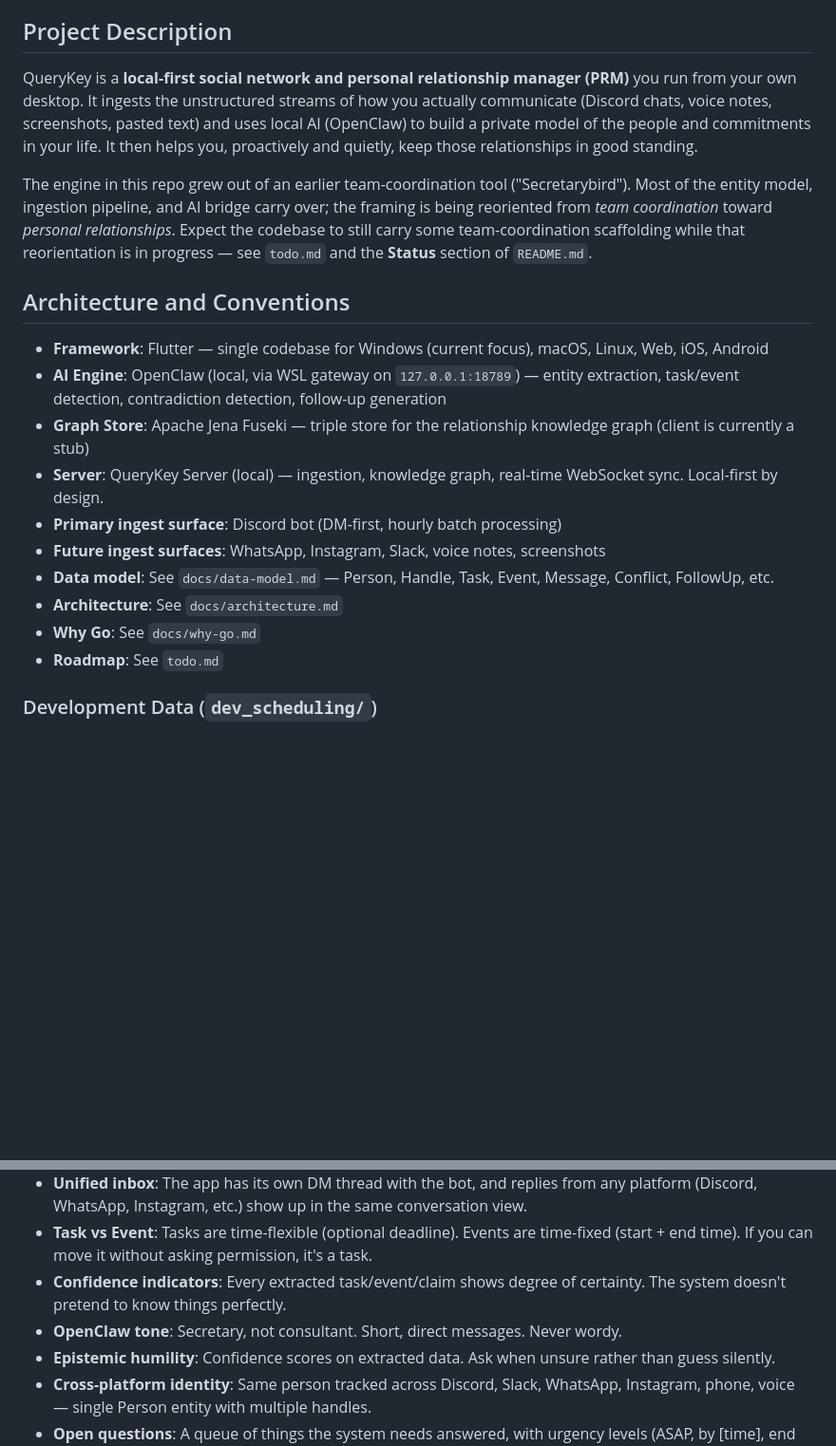
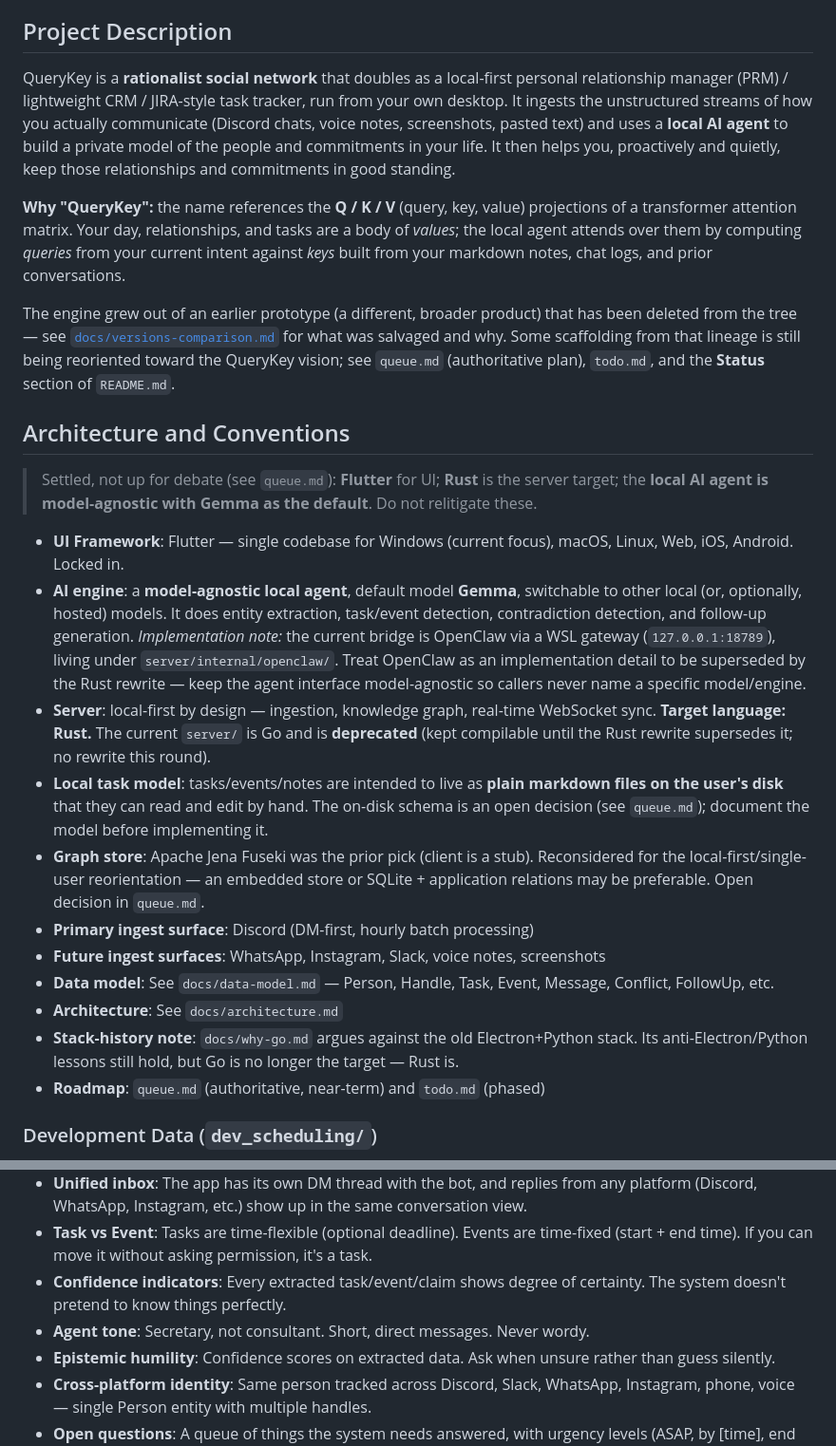
Before and after one commit to emmaleonhart/querykey, a Markdown page: CLAUDE.md, 2 parts joined by grey strips. Shown at 95% size. GitHub-like rendering; blank space fills up the shorter version.

Commit message:
Queue #7: reframe CLAUDE.md (drop Secretarybird, set Rust/Gemma framing)
Why: removed the remaining "Secretarybird"/team-coordination lineage
language (queue.md: do not reintroduce that name in new docs) and
pointed to docs/versions-comparison.md instead. Added the Q/K/V origin.
Rewrote Architecture: Flutter locked, Rust the server target (Go
deprecated), AI engine is a model-agnostic local agent with Gemma
default (OpenClaw an implementation detail under
server/internal/openclaw/), local-first markdown task model noted,
graph store reopened. Kept the workflow-rules block intact.

Co-Authored-By: Claude Opus 4.7 (1M context) <noreply@anthropic.com>

```diff
--- a/CLAUDE.md
+++ b/CLAUDE.md
@@ -7,21 +7,29 @@
 - **Update README.md regularly.** It should always reflect the current state of the project for human readers.
 
 ## Project Description
-QueryKey is a **local-first social network and personal relationship manager (PRM)** you run from your own desktop. It ingests the unstructured streams of how you actually communicate (Discord chats, voice notes, screenshots, pasted text) and uses local AI (OpenClaw) to build a private model of the people and commitments in your life. It then helps you, proactively and quietly, keep those relationships in good standing.
+QueryKey is a **rationalist social network** that doubles as a local-first personal relationship manager (PRM) / lightweight CRM / JIRA-style task tracker, run from your own desktop. It ingests the unstructured streams of how you actually communicate (Discord chats, voice notes, screenshots, pasted text) and uses a **local AI agent** to build a private model of the people and commitments in your life. It then helps you, proactively and quietly, keep those relationships and commitments in good standing.
 
-The engine in this repo grew out of an earlier team-coordination tool ("Secretarybird"). Most of the entity model, ingestion pipeline, and AI bridge carry over; the framing is being reoriented from *team coordination* toward *personal relationships*. Expect the codebase to still carry some team-coordination scaffolding while that reorientation is in progress — see `todo.md` and the **Status** section of `README.md`.
+**Why "QueryKey":** the name references the **Q / K / V** (query, key, value) projections of a transformer attention matrix. Your day, relationships, and tasks are a body of *values*; the local agent attends over them by computing *queries* from your current intent against *keys* built from your markdown notes, chat logs, and prior conversations.
+
+The engine grew out of an earlier prototype (a different, broader product) that has been deleted from the tree — see [`docs/versions-comparison.md`](docs/versions-comparison.md) for what was salvaged and why. Some scaffolding from that lineage is still being reoriented toward the QueryKey vision; see `queue.md` (authoritative plan), `todo.md`, and the **Status** section of `README.md`.
 
 ## Architecture and Conventions
-- **Framework**: Flutter — single codebase for Windows (current focus), macOS, Linux, Web, iOS, Android
-- **AI Engine**: OpenClaw (local, via WSL gateway on `127.0.0.1:18789`) — entity extraction, task/event detection, contradiction detection, follow-up generation
-- **Graph Store**: Apache Jena Fuseki — triple store for the relationship knowledge graph (client is currently a stub)
-- **Server**: QueryKey Server (local) — ingestion, knowledge graph, real-time WebSocket sync. Local-first by design.
-- **Primary ingest surface**: Discord bot (DM-first, hourly batch processing)
+
+> Settled, not up for debate (see `queue.md`): **Flutter** for UI;
+> **Rust** is the server target; the **local AI agent is
+> model-agnostic with Gemma as the default**. Do not relitigate these.
+
+- **UI Framework**: Flutter — single codebase for Windows (current focus), macOS, Linux, Web, iOS, Android. Locked in.
+- **AI engine**: a **model-agnostic local agent**, default model **Gemma**, switchable to other local (or, optionally, hosted) models. It does entity extraction, task/event detection, contradiction detection, and follow-up generation. *Implementation note:* the current bridge is OpenClaw via a WSL gateway (`127.0.0.1:18789`), living under `server/internal/openclaw/`. Treat OpenClaw as an implementation detail to be superseded by the Rust rewrite — keep the agent interface model-agnostic so callers never name a specific model/engine.
+- **Server**: local-first by design — ingestion, knowledge graph, real-time WebSocket sync. **Target language: Rust.** The current `server/` is Go and is **deprecated** (kept compilable until the Rust rewrite supersedes it; no rewrite this round).
+- **Local task model**: tasks/events/notes are intended to live as **plain markdown files on the user's disk** that they can read and edit by hand. The on-disk schema is an open decision (see `queue.md`); document the model before implementing it.
+- **Graph store**: Apache Jena Fuseki was the prior pick (client is a stub). Reconsidered for the local-first/single-user reorientation — an embedded store or SQLite + application relations may be preferable. Open decision in `queue.md`.
+- **Primary ingest surface**: Discord (DM-first, hourly batch processing)
 - **Future ingest surfaces**: WhatsApp, Instagram, Slack, voice notes, screenshots
 - **Data model**: See `docs/data-model.md` — Person, Handle, Task, Event, Message, Conflict, FollowUp, etc.
 - **Architecture**: See `docs/architecture.md`
-- **Why Go**: See `docs/why-go.md`
-- **Roadmap**: See `todo.md`
+- **Stack-history note**: `docs/why-go.md` argues against the old Electron+Python stack. Its anti-Electron/Python lessons still hold, but Go is no longer the target — Rust is.
+- **Roadmap**: `queue.md` (authoritative, near-term) and `todo.md` (phased)
 
 ### Development Data (`dev_scheduling/`)
 Provisional directory for agent data during development. Committed to the repo so GitHub Actions can write to it.
@@ -34,7 +42,7 @@ Provisional directory for agent data during development. Committed to the repo s
 - **Unified inbox**: The app has its own DM thread with the bot, and replies from any platform (Discord, WhatsApp, Instagram, etc.) show up in the same conversation view.
 - **Task vs Event**: Tasks are time-flexible (optional deadline). Events are time-fixed (start + end time). If you can move it without asking permission, it's a task.
 - **Confidence indicators**: Every extracted task/event/claim shows degree of certainty. The system doesn't pretend to know things perfectly.
-- **OpenClaw tone**: Secretary, not consultant. Short, direct messages. Never wordy.
+- **Agent tone**: Secretary, not consultant. Short, direct messages. Never wordy.
 - **Epistemic humility**: Confidence scores on extracted data. Ask when unsure rather than guess silently.
 - **Cross-platform identity**: Same person tracked across Discord, Slack, WhatsApp, Instagram, phone, voice — single Person entity with multiple handles.
 - **Open questions**: A queue of things the system needs answered, with urgency levels (ASAP, by [time], end of day, whenever). Resolved on any platform → disappears from queue.
```
